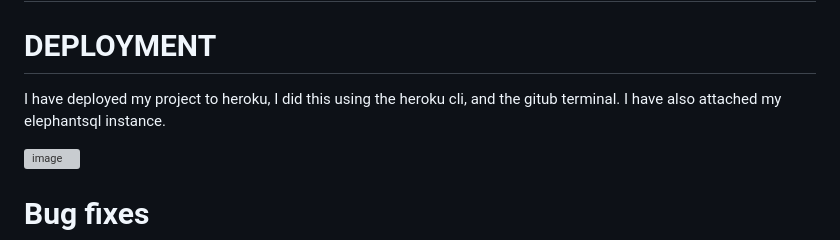
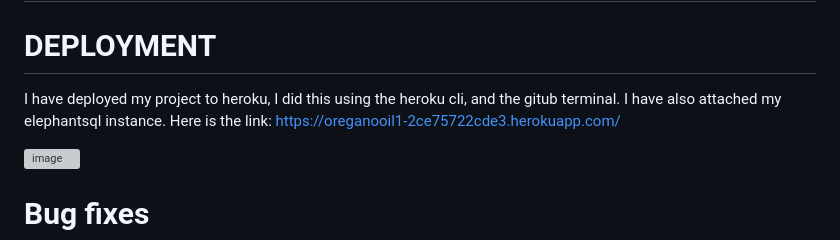
Before and after one commit to hnjw-png/oregano-oil, a Markdown page: README.md, the part around the change. GitHub-like rendering; grey boxes are pictures that could not be loaded.

Commit message:
add deployed heroku link

```diff
--- a/README.md
+++ b/README.md
@@ -125,7 +125,7 @@ Due to some issues that need to be fixed, it has not been tested yet.
 
 # DEPLOYMENT
 
- I have deployed my project to heroku, I did this using the heroku cli, and the gitub terminal. I have also attached my elephantsql instance.
+ I have deployed my project to heroku, I did this using the heroku cli, and the gitub terminal. I have also attached my elephantsql instance. Here is the link: https://oreganooil1-2ce75722cde3.herokuapp.com/
 
 ![image](https://github.com/hnjw-png/oregano-oil/assets/120515252/61702acf-94b0-476b-a95b-2d102fb6114f)
 
```
